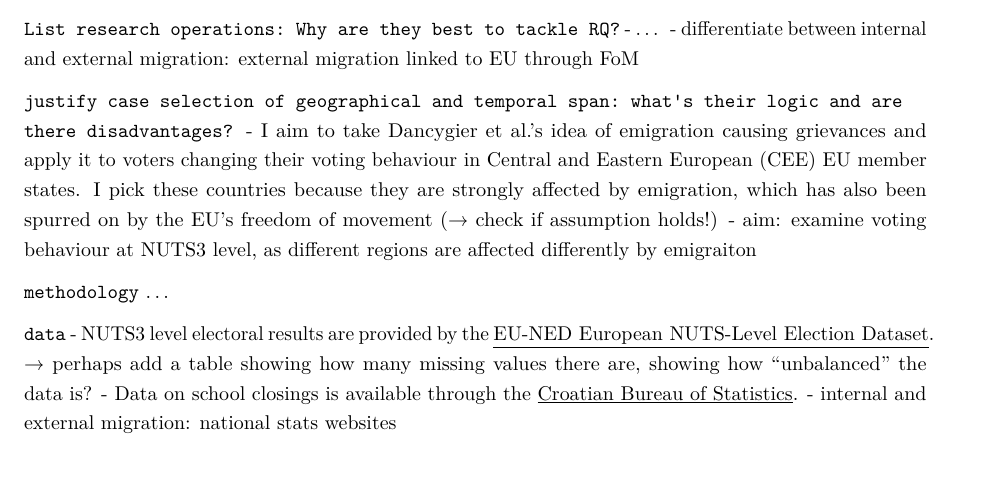
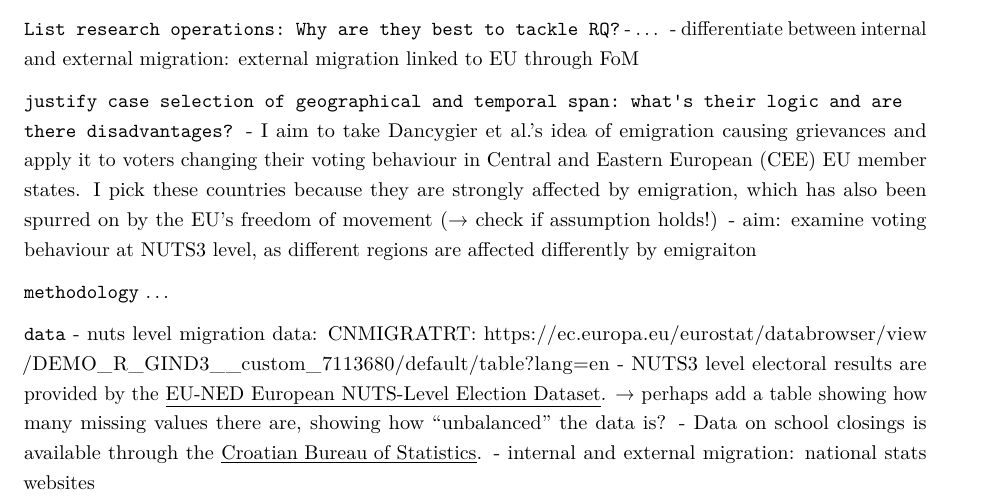
Before and after one commit to fabianaiolfi/MA_Thesis, an R Markdown document (text/research_proposal.Rmd): part of page 5 of 7, cut so that both start at the same text. Rendered offline with R 4.5, knitr and Pandoc, then LaTeX, with nearby package versions.

Commit message:
Update research_proposal.Rmd

```diff
--- a/text/research_proposal.Rmd
+++ b/text/research_proposal.Rmd
@@ -189,6 +189,7 @@ H3: A higher ratio of people to cafés in a region leads to vote switching in th
 …
 
 `data`
+- nuts level migration data: CNMIGRATRT: https://ec.europa.eu/eurostat/databrowser/view/DEMO_R_GIND3__custom_7113680/default/table?lang=en
 - NUTS3 level electoral results are provided by the \underline{\href{https://dataverse.harvard.edu/dataset.xhtml?persistentId=doi:10.7910/DVN/IQRYP5}{EU-NED European NUTS-Level Election Dataset}}. → perhaps add a table showing how many missing values there are, showing how “unbalanced” the data is?
 - Data on school closings is available through the \underline{\href{https://podaci.dzs.hr/en/statistics/education/basic-and-upper-secondary-schools/}{Croatian Bureau of Statistics}}.
 - internal and external migration: national stats websites
```
